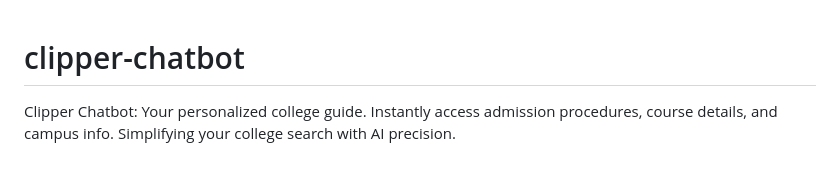
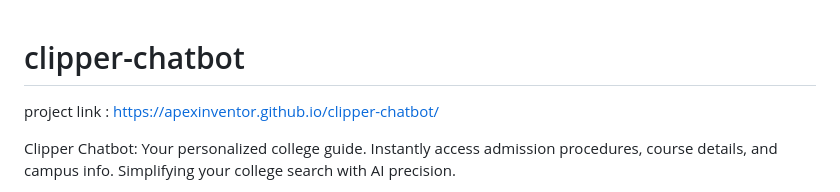
Before and after one commit to ApexInventor/clipper-chatbot, a Markdown page: README.md, the part around the change. GitHub-like rendering; blank space fills up the shorter version.

```diff
--- a/README.md
+++ b/README.md
@@ -1,4 +1,6 @@
 # clipper-chatbot
+project link : https://apexinventor.github.io/clipper-chatbot/
+
 Clipper Chatbot: Your personalized college guide. Instantly access admission procedures, course details, and campus info. Simplifying your college search with AI precision.
 
 
```
